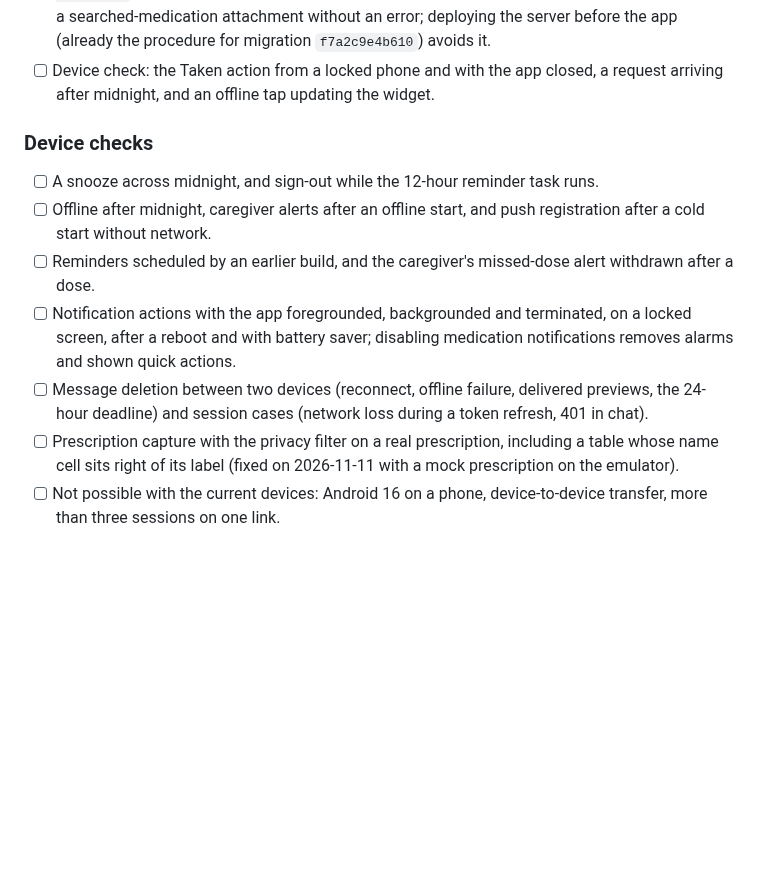
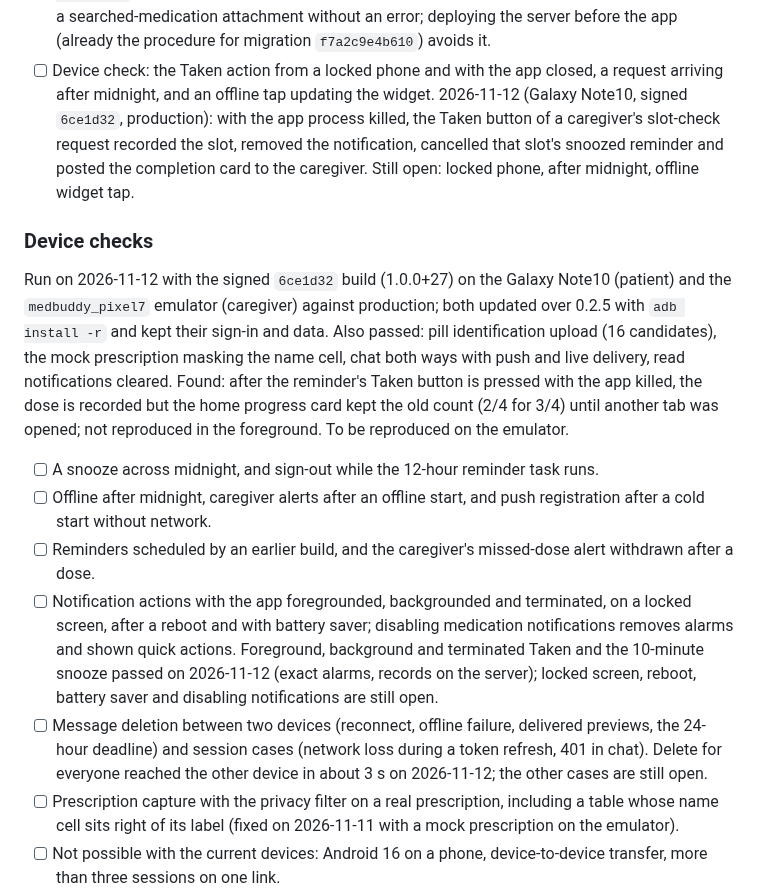
Before and after one commit to 1window2/MedBuddy, a Markdown page: docs/TODO.md, the part around the change. GitHub-like rendering; blank space fills up the shorter version.

Commit message:
docs(todo): record the 2026-11-12 device test of the signed 1.0.0 build

```diff
--- a/docs/TODO.md
+++ b/docs/TODO.md
@@ -238,8 +238,22 @@ committed hashes.
       procedure for migration `f7a2c9e4b610`) avoids it.
 - [ ] Device check: the Taken action from a locked phone and with the app closed, a
       request arriving after midnight, and an offline tap updating the widget.
+      2026-11-12 (Galaxy Note10, signed `6ce1d32`, production): with the app process
+      killed, the Taken button of a caregiver's slot-check request recorded the slot,
+      removed the notification, cancelled that slot's snoozed reminder and posted the
+      completion card to the caregiver. Still open: locked phone, after midnight,
+      offline widget tap.
 
 ### Device checks
+
+Run on 2026-11-12 with the signed `6ce1d32` build (1.0.0+27) on the Galaxy Note10
+(patient) and the `medbuddy_pixel7` emulator (caregiver) against production; both
+updated over 0.2.5 with `adb install -r` and kept their sign-in and data. Also passed:
+pill identification upload (16 candidates), the mock prescription masking the name
+cell, chat both ways with push and live delivery, read notifications cleared.
+Found: after the reminder's Taken button is pressed with the app killed, the dose is
+recorded but the home progress card kept the old count (2/4 for 3/4) until another
+tab was opened; not reproduced in the foreground. To be reproduced on the emulator.
 
 - [ ] A snooze across midnight, and sign-out while the 12-hour reminder task runs.
 - [ ] Offline after midnight, caregiver alerts after an offline start, and push
@@ -248,10 +262,14 @@ committed hashes.
       alert withdrawn after a dose.
 - [ ] Notification actions with the app foregrounded, backgrounded and terminated,
       on a locked screen, after a reboot and with battery saver; disabling
-      medication notifications removes alarms and shown quick actions.
+      medication notifications removes alarms and shown quick actions. Foreground,
+      background and terminated Taken and the 10-minute snooze passed on 2026-11-12
+      (exact alarms, records on the server); locked screen, reboot, battery saver
+      and disabling notifications are still open.
 - [ ] Message deletion between two devices (reconnect, offline failure, delivered
       previews, the 24-hour deadline) and session cases (network loss during a
-      token refresh, 401 in chat).
+      token refresh, 401 in chat). Delete for everyone reached the other device in
+      about 3 s on 2026-11-12; the other cases are still open.
 - [ ] Prescription capture with the privacy filter on a real prescription, including a
       table whose name cell sits right of its label (fixed on 2026-11-11 with a mock
       prescription on the emulator).
```
